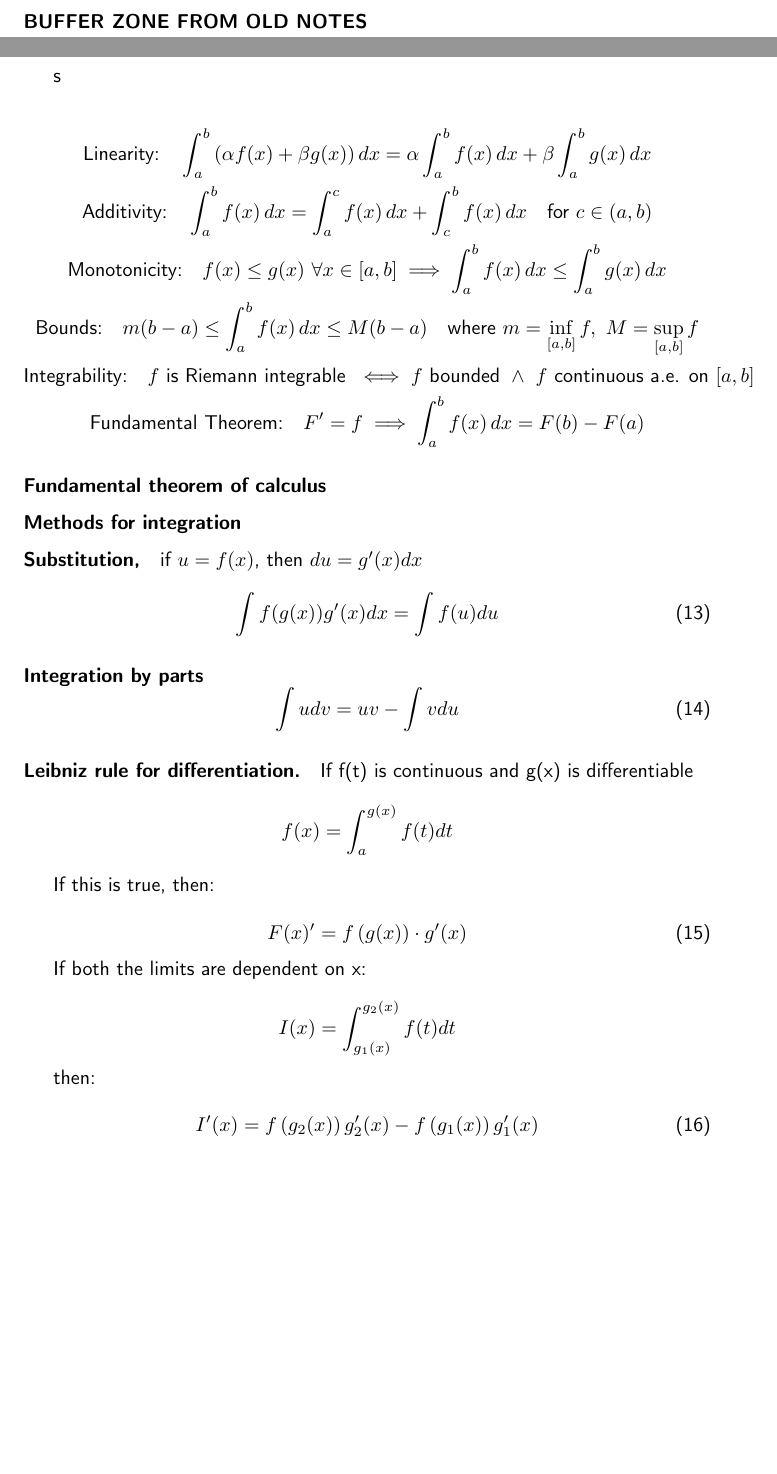
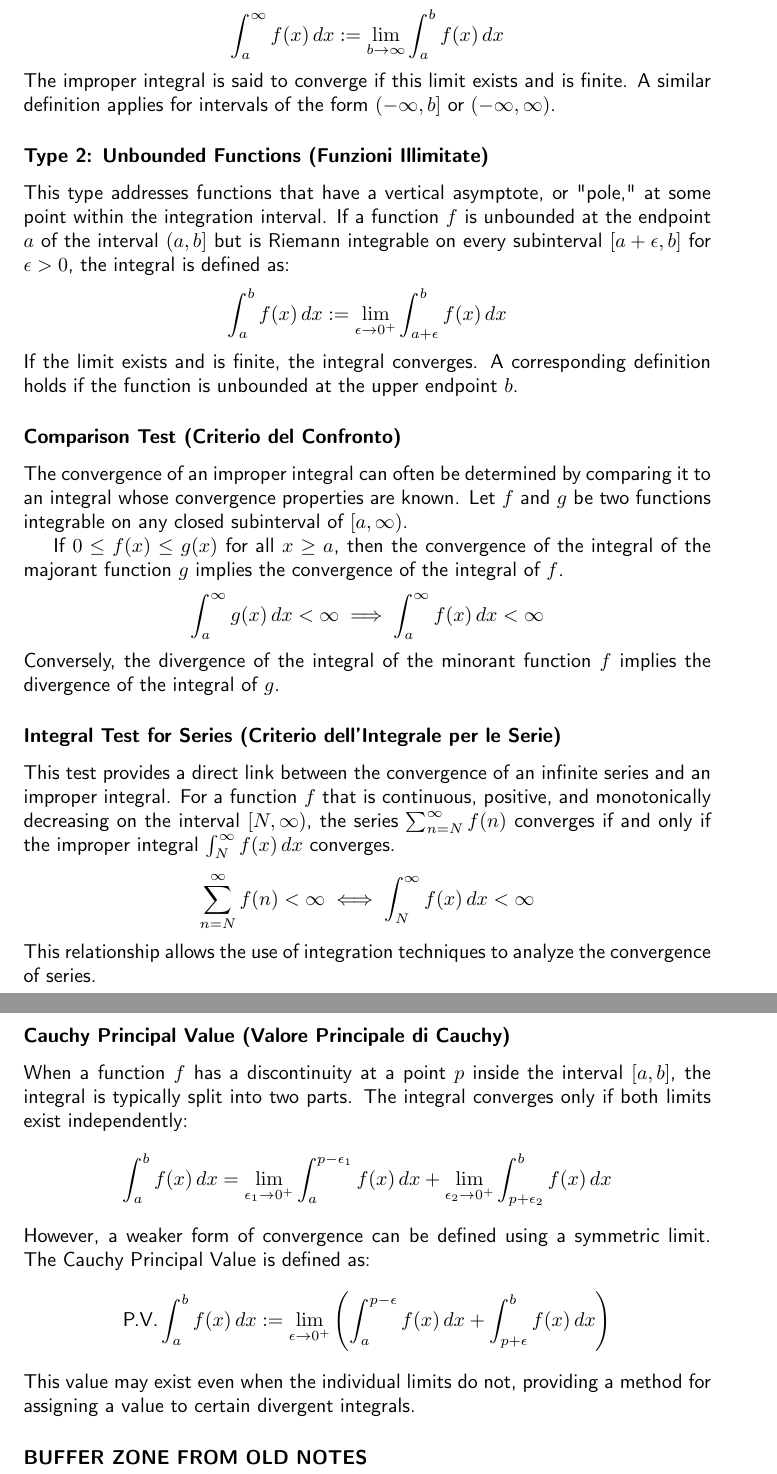
Before and after one commit to Sardiniangale/website, a LaTeX document (src/tex/analisi1.tex): two parts of pages 39 and 40 of 61 before the commit and two parts of pages 40 and 41 of 62 after it, joined at a grey line, cut so that both start at the same text, the shorter picture padded with empty space. Compiled offline with pdfLaTeX.

Commit message:
Integrals and Derivatives are almost finished. Begining prep for exam now

```diff
--- a/src/tex/analisi1.tex
+++ b/src/tex/analisi1.tex
@@ -2079,61 +2092,60 @@ For this identity to hold for all $x$, the coefficients of corresponding powers
+  \int_a^\infty f(x) \,dx := \lim_{b \to \infty} \int_a^b f(x) \,dx
+  \]
+  The improper integral is said to converge if this limit exists and is finite. A similar definition applies for intervals of the form \((-\infty, b]\) or \((-\infty,
+  \infty)\).
+
+  \subsubsection*{Type 2: Unbounded Functions (Funzioni Illimitate)}
+
+
+  This type addresses functions that have a vertical asymptote, or "pole," at some point within the integration interval. If a function \(f\) is unbounded at the endpoint
+  \(a\) of the interval \((a, b]\) but is Riemann integrable on every subinterval \([a+\epsilon, b]\) for \(\epsilon > 0\), the integral is defined as:
+  \[
+  \int_a^b f(x) \,dx := \lim_{\epsilon \to 0^+} \int_{a+\epsilon}^b f(x) \,dx
+  \]
+  If the limit exists and is finite, the integral converges. A corresponding definition holds if the function is unbounded at the upper endpoint \(b\).
+
+
+  \subsubsection*{Comparison Test (Criterio del Confronto)}
+
+  The convergence of an improper integral can often be determined by comparing it to an integral whose convergence properties are known. Let \(f\) and \(g\) be two
+  functions integrable on any closed subinterval of \([a, \infty)\).
+
+
+  If \(0 \le f(x) \le g(x)\) for all \(x \ge a\), then the convergence of the integral of the majorant function \(g\) implies the convergence of the integral of \(f\).
+  \[
+  \int_a^\infty g(x) \,dx < \infty \implies \int_a^\infty f(x) \,dx < \infty
+  \]
+  Conversely, the divergence of the integral of the minorant function \(f\) implies the divergence of the integral of \(g\).
+
+  \subsubsection*{Integral Test for Series (Criterio dell'Integrale per le Serie)}
+
+
+  This test provides a direct link between the convergence of an infinite series and an improper integral. For a function \(f\) that is continuous, positive, and
+  monotonically decreasing on the interval \([N, \infty)\), the series \(\sum_{n=N}^{\infty} f(n)\) converges if and only if the improper integral \(\int_N^\infty f(x)
+  \,dx\) converges.
+  \[
+  \sum_{n=N}^{\infty} f(n) < \infty \iff \int_N^\infty f(x) \,dx < \infty
+  \]
+  This relationship allows the use of integration techniques to analyze the convergence of series.
+
+  \subsubsection*{Cauchy Principal Value (Valore Principale di Cauchy)}
+
+
+  When a function \(f\) has a discontinuity at a point \(p\) inside the interval \([a, b]\), the integral is typically split into two parts. The integral converges only if
+   both limits exist independently:
+  \[
+  \int_a^b f(x) \,dx = \lim_{\epsilon_1 \to 0^+} \int_a^{p-\epsilon_1} f(x) \,dx + \lim_{\epsilon_2 \to 0^+} \int_{p+\epsilon_2}^b f(x) \,dx
+  \]
+  However, a weaker form of convergence can be defined using a symmetric limit. The Cauchy Principal Value is defined as:
+  \[
+  \text{P.V.} \int_a^b f(x) \,dx := \lim_{\epsilon \to 0^+} \left( \int_a^{p-\epsilon} f(x) \,dx + \int_{p+\epsilon}^b f(x) \,dx \right)
+  \]
+  This value may exist even when the individual limits do not, providing a method for assigning a value to certain divergent integrals.
+
 
 \subsubsection*{BUFFER ZONE FROM OLD NOTES}
 
-\newpage s
-
-\begin{gather*}
-    \text{Linearity:} \quad \int_a^b \left( \alpha f(x) + \beta g(x) \right) dx = \alpha \int_a^b f(x) \, dx + \beta \int_a^b g(x) \, dx \\
-    \text{Additivity:} \quad \int_a^b f(x) \, dx = \int_a^c f(x) \, dx + \int_c^b f(x) \, dx \quad \text{for } c \in (a, b) \\
-    \text{Monotonicity:} \quad f(x) \leq g(x) \ \forall x \in [a, b] \implies \int_a^b f(x) \, dx \leq \int_a^b g(x) \, dx \\
-    \text{Bounds:} \quad m(b - a) \leq \int_a^b f(x) \, dx \leq M(b - a) \quad \text{where } m = \inf_{[a,b]} f,\ M = \sup_{[a,b]} f \\
-    \text{Integrability:} \quad f \text{ is Riemann integrable } \iff f \text{ bounded } \land \ f \text{ continuous a.e. on } [a, b] \\
-    \text{Fundamental Theorem:} \quad F' = f \implies \int_a^b f(x) \, dx = F(b) - F(a)
-\end{gather*}
-
-\subsubsection*{Fundamental theorem of calculus}
-
-\subsubsection*{Methods for integration}
-
-\paragraph{Substitution,}
-
-if $u=f(x)$, then $du=g'(x)dx$
-
-\begin{equation}
-\int f(g(x))g'(x)dx=\int f(u)du
-\end{equation}
-
-
-\paragraph{Integration by parts}
-
-\begin{equation}
-\int udv=uv-\int vdu
-\end{equation}
-
-
-\paragraph{Leibniz rule for differentiation.}
-
-If f(t) is continuous and g(x) is differentiable
-\[
-f(x)=\int_{a}^{g(x)}f(t)dt
-\]
-
-If this is true, then:
-
-\begin{equation}
-F(x)'=f\left(g(x)\right)\cdot g'(x)
-\end{equation}
-
-If both the limits are dependent on x:
-
-\[
-I(x)=\int_{g_{1}(x)}^{g_{2}(x)}f(t)dt
-\]
-
-then:
-
-\begin{equation}
-I'(x)=f\left(g_{2}(x)\right)g_{2}'(x)-f\left(g_{1}(x)\right)g_{1}'(x)
-\end{equation}
+\newpage{}
 
 \subsubsection*{Improper Integral Convergence Criteria}
 For $\int_a^\infty f(x)  dx$ or $\int_a^b f(x)  dx$ with singularity at $b$:
```
Also changed, not shown: src/tex/analisi1.tex (19 more changed lines), 1 other file.
